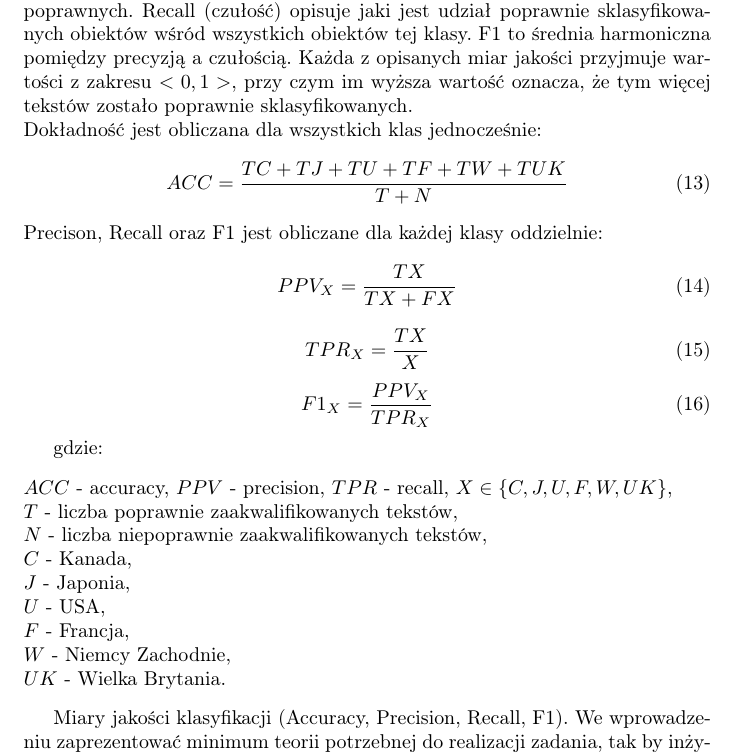
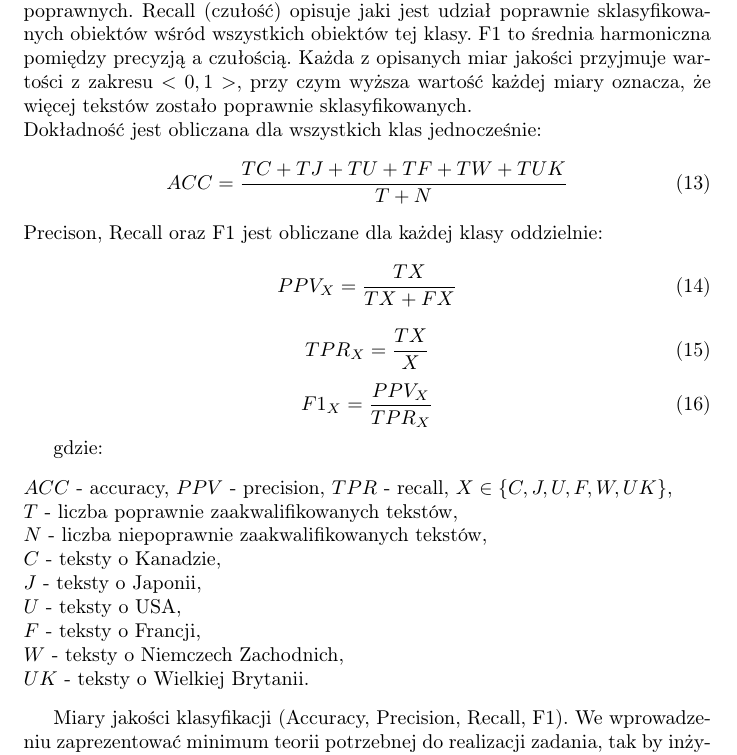
Before and after one commit to 247806/Semestr6, a LaTeX document (KSR/Projekt1/Sprawozdanie-projekt-1-klasyfikacja.tex): part of page 4 of 6, cut so that both start at the same text. Compiled offline with pdfLaTeX.

Commit message:
KSR -> sprwozdanie etap2 wersja4

```diff
--- a/KSR/Projekt1/Sprawozdanie-projekt-1-klasyfikacja.tex
+++ b/KSR/Projekt1/Sprawozdanie-projekt-1-klasyfikacja.tex
@@ -91,7 +91,7 @@ Wektor cech będzie miał postać:
 
 
 \section{Miary jakości klasyfikacji}
-W celu określenia jakości klasyfikacji wykorzystywane są cztery miary jakości. Accuracy (dokładność) określa jaka część obiektów, ze wszystkich zaklasyfikowanych, została zaklasyfikowana poprawnie. Precision (precyzja), dzięki niej dowiadujemy się, ile wśród obiektów sklasyfikowanych poprawnie jest rzeczywiście poprawnych. Recall (czułość) opisuje jaki jest udział poprawnie sklasyfikowanych obiektów wśród wszystkich obiektów tej klasy. F1 to średnia harmoniczna pomiędzy precyzją a czułością. Każda z opisanych miar jakości przyjmuje wartości z zakresu \(<0, 1>\), przy czym im wyższa wartość oznacza, że tym więcej tekstów zostało poprawnie sklasyfikowanych.
+W celu określenia jakości klasyfikacji wykorzystywane są cztery miary jakości. Accuracy (dokładność) określa jaka część obiektów, ze wszystkich zaklasyfikowanych, została zaklasyfikowana poprawnie. Precision (precyzja), dzięki niej dowiadujemy się, ile wśród obiektów sklasyfikowanych poprawnie jest rzeczywiście poprawnych. Recall (czułość) opisuje jaki jest udział poprawnie sklasyfikowanych obiektów wśród wszystkich obiektów tej klasy. F1 to średnia harmoniczna pomiędzy precyzją a czułością. Każda z opisanych miar jakości przyjmuje wartości z zakresu \(<0, 1>\), przy czym wyższa wartość każdej miary oznacza, że więcej tekstów zostało poprawnie sklasyfikowanych.
 \\
 Dokładność jest obliczana dla wszystkich klas jednocześnie:
 \begin{equation}
@@ -113,12 +113,12 @@ gdzie:
 \(ACC\) - accuracy, \(PPV\) - precision, \(TPR\) - recall, \(X \in \{C, J, U, F, W, UK \}\), \\
 \( T \) - liczba poprawnie zaakwalifikowanych tekstów, \\
 \( N \) - liczba niepoprawnie zaakwalifikowanych tekstów, \\
-\( C \) - Kanada, \\
-\( J \) - Japonia, \\
-\( U \) - USA, \\
-\( F \) - Francja, \\
-\( W \) - Niemcy Zachodnie, \\
-\( UK \) - Wielka Brytania. \\
+\( C \) - teksty o Kanadzie, \\
+\( J \) - teksty o Japonii, \\
+\( U \) - teksty o USA, \\
+\( F \) - teksty o Francji, \\
+\( W \) - teksty o Niemczech Zachodnich, \\
+\( UK \) - teksty o Wielkiej Brytanii. \\
 \end{flushleft}
 
 Miary jakości klasyfikacji (Accuracy, Precision,
```
